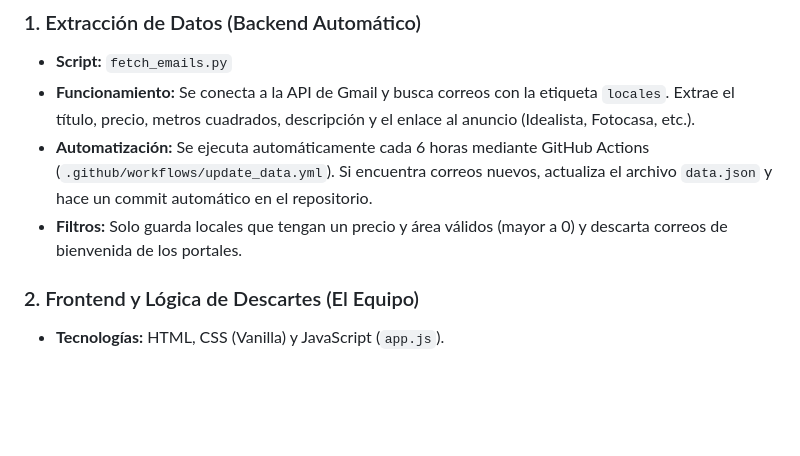
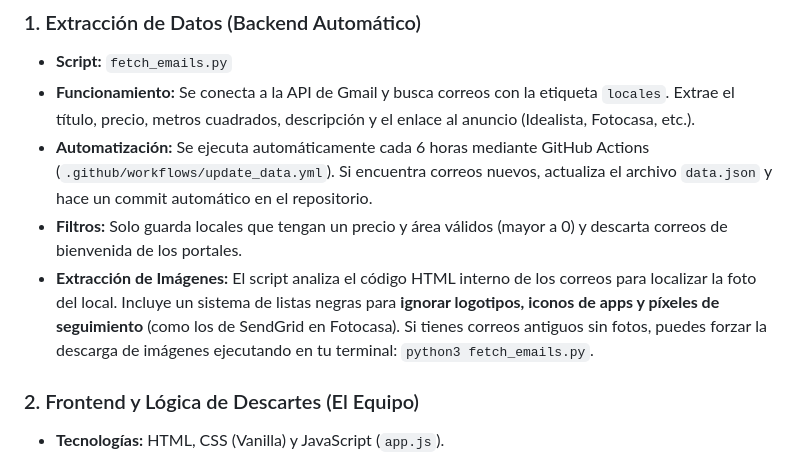
Before and after one commit to eduesr/locales, a Markdown page: README.md, the part around the change. Rendered like a GitHub page; blank space fills up the shorter version.

Commit message:
docs: documentar el sistema de extracción de fotos e ignorado de píxeles

```diff
--- a/README.md
+++ b/README.md
@@ -11,7 +11,7 @@ El sistema está compuesto por dos partes principales: un **Scraper en Python**
 - **Funcionamiento:** Se conecta a la API de Gmail y busca correos con la etiqueta `locales`. Extrae el título, precio, metros cuadrados, descripción y el enlace al anuncio (Idealista, Fotocasa, etc.).
 - **Automatización:** Se ejecuta automáticamente cada 6 horas mediante GitHub Actions (`.github/workflows/update_data.yml`). Si encuentra correos nuevos, actualiza el archivo `data.json` y hace un commit automático en el repositorio.
 - **Filtros:** Solo guarda locales que tengan un precio y área válidos (mayor a 0) y descarta correos de bienvenida de los portales.
-
+- **Extracción de Imágenes:** El script analiza el código HTML interno de los correos para localizar la foto del local. Incluye un sistema de listas negras para **ignorar logotipos, iconos de apps y píxeles de seguimiento** (como los de SendGrid en Fotocasa). Si tienes correos antiguos sin fotos, puedes forzar la descarga de imágenes ejecutando en tu terminal: `python3 fetch_emails.py`.
 ### 2. Frontend y Lógica de Descartes (El Equipo)
 - **Tecnologías:** HTML, CSS (Vanilla) y JavaScript (`app.js`).
 - **Visualización:** La web carga los datos de `data.json` y permite filtrar por región y ciudades específicas, así como un buscador por texto libre.
```
